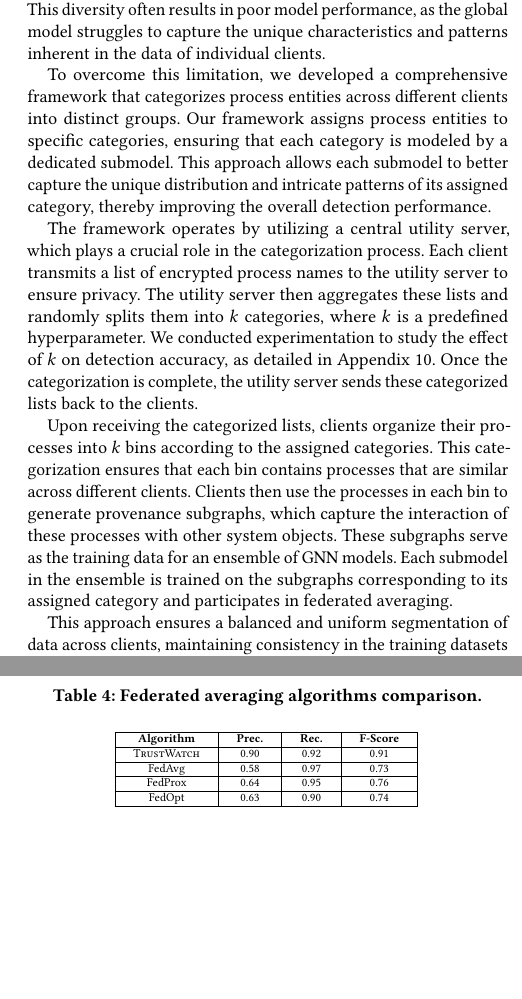
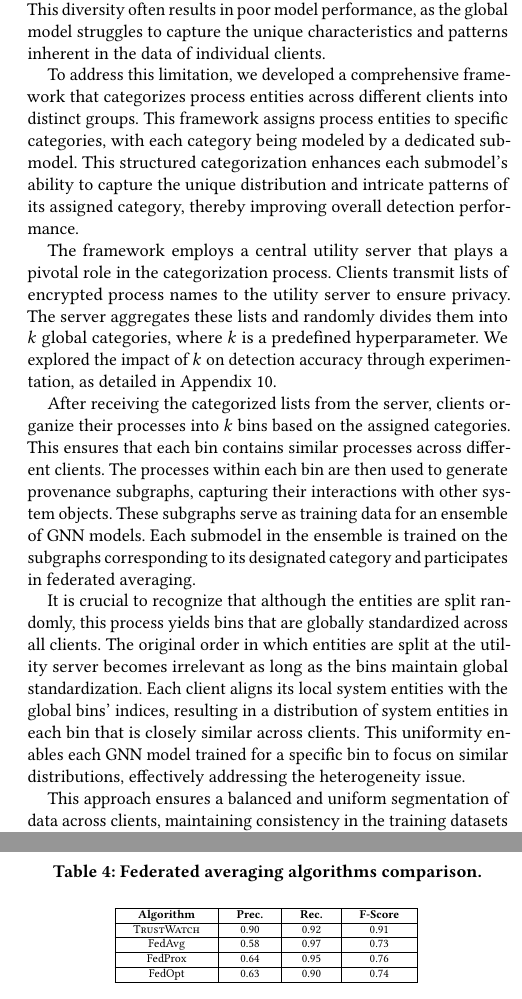
Before and after one commit to DART-Laboratory/gestalt, a LaTeX paper (paper/main.tex, which reads paper/design.tex): two parts of the columns of pages 7 and 10 of 18 before the commit and two parts of the columns of pages 7 and 10 of 17 after it, joined at a grey line, cut so that both start at the same text, the shorter picture padded with empty space. Compiled offline with pdfLaTeX.

Commit message:
Addressed comment 2

```diff
--- a/paper/design.tex
+++ b/paper/design.tex
@@ -97,11 +97,13 @@ This procedure ensures that neither the central server nor the utility server ca
 
 Our experimental results, presented in Table~\ref{categorized_gnn}, indicate that a single global \gnnshort model is not able to achieve good detection performance in an FL setting due to the diverse and heterogeneous distributions of clients' data. The disparity in data distributions among various clients leads to a significant challenge in effectively training a unified model that can generalize well across all clients. This diversity often results in poor model performance, as the global model struggles to capture the unique characteristics and patterns inherent in the data of individual clients.
 
-To overcome this limitation, we developed a comprehensive framework that categorizes process entities across different clients into distinct groups. Our framework assigns process entities to specific categories, ensuring that each category is modeled by a dedicated submodel. This approach allows each submodel to better capture the unique distribution and intricate patterns of its assigned category, thereby improving the overall detection performance.
+To address this limitation, we developed a comprehensive framework that categorizes process entities across different clients into distinct groups. This framework assigns process entities to specific categories, with each category being modeled by a dedicated submodel. This structured categorization enhances each submodel's ability to capture the unique distribution and intricate patterns of its assigned category, thereby improving overall detection performance.
 
-The framework operates by utilizing a central utility server, which plays a crucial role in the categorization process. Each client transmits a list of encrypted process names to the utility server to ensure privacy. The utility server then aggregates these lists and randomly splits them into \(k\) categories, where \(k\) is a predefined hyperparameter. We conducted experimentation to study the effect of \(k\) on detection accuracy, as detailed in Appendix~\ref{app:ablation}. Once the categorization is complete, the utility server sends these categorized lists back to the clients.
+The framework employs a central utility server that plays a pivotal role in the categorization process. Clients transmit lists of encrypted process names to the utility server to ensure privacy. The server aggregates these lists and randomly divides them into \(k\) global categories, where \(k\) is a predefined hyperparameter. We explored the impact of \(k\) on detection accuracy through experimentation, as detailed in Appendix~\ref{app:ablation}.
 
-Upon receiving the categorized lists, clients organize their processes into \(k\) bins according to the assigned categories. This categorization ensures that each bin contains processes that are similar across different clients. Clients then use the processes in each bin to generate provenance subgraphs, which capture the interaction of these processes with other system objects. These subgraphs serve as the training data for an ensemble of \gnnshort models. Each submodel in the ensemble is trained on the subgraphs corresponding to its assigned category and participates in federated averaging.
+After receiving the categorized lists from the server, clients organize their processes into \(k\) bins based on the assigned categories. This ensures that each bin contains similar processes across different clients. The processes within each bin are then used to generate provenance subgraphs, capturing their interactions with other system objects. These subgraphs serve as training data for an ensemble of GNN models. Each submodel in the ensemble is trained on the subgraphs corresponding to its designated category and participates in federated averaging.
+
+It is crucial to recognize that although the entities are split randomly, this process yields bins that are globally standardized across all clients. The original order in which entities are split at the utility server becomes irrelevant as long as the bins maintain global standardization. Each client aligns its local system entities with the global bins' indices, resulting in a distribution of system entities in each bin that is closely similar across clients. This uniformity enables each GNN model trained for a specific bin to focus on similar distributions, effectively addressing the heterogeneity issue.
 
 This approach ensures a balanced and uniform segmentation of data across clients, maintaining consistency in the training datasets for each \gnnshort model before federated averaging. By dividing the overall task into sub-tasks (sub-models) and assigning them to different subsets of processes, the influence of clients with large datasets is diversified across multiple models. This prevents any single client from disproportionately influencing the outcome of the federated learning system. Each sub-model specializes in a different aspect of the data, capturing unique patterns and distributions. This specialization leads to more even contributions across the ensemble, enhancing the robustness and performance of the overall system.
 
```
Also changed, not shown: 1 other file.
